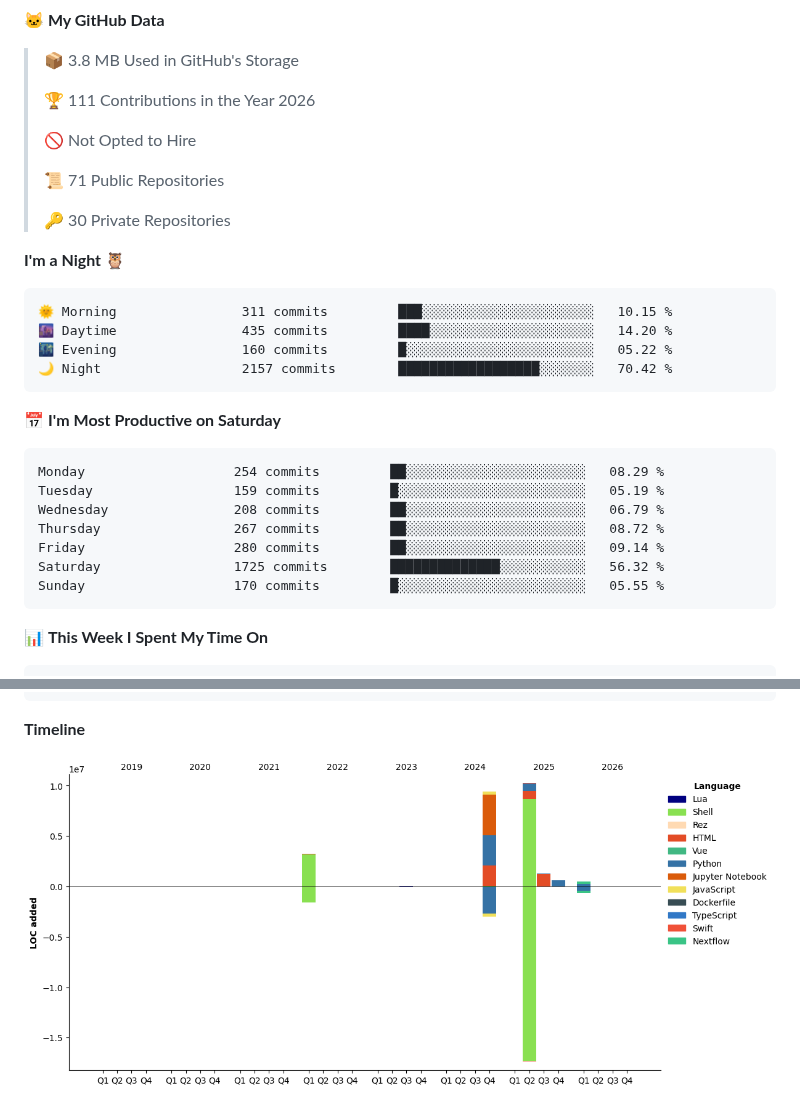
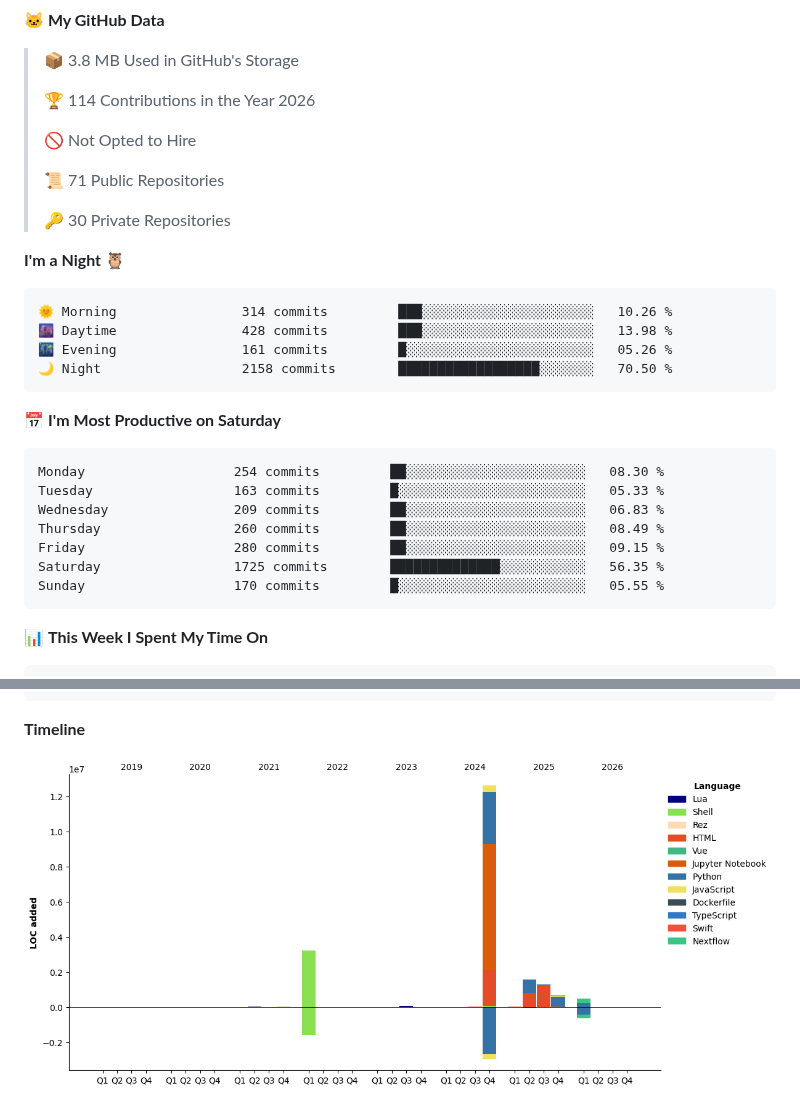
Before and after one commit to pritampanda15/pritampanda15, a Markdown page: README.md, 2 parts joined by grey strips. Rendered like a GitHub page; pictures changed too: assets/bar_graph.png.

Commit message:
Updated with Dev Metrics

````diff
--- a/README.md
+++ b/README.md
@@ -27,7 +27,7 @@ I create open-source tools with strong familiarity in full-stack frameworks, uni
 
 > 📦 3.8 MB Used in GitHub's Storage
  >
-> 🏆 111 Contributions in the Year 2026
+> 🏆 114 Contributions in the Year 2026
  >
 > 🚫 Not Opted to Hire
  >
@@ -38,20 +38,20 @@ I create open-source tools with strong familiarity in full-stack frameworks, uni
 **I'm a Night 🦉**
 
 ```text
-🌞 Morning                311 commits         ███░░░░░░░░░░░░░░░░░░░░░░   10.15 %
-🌆 Daytime                435 commits         ████░░░░░░░░░░░░░░░░░░░░░   14.20 %
-🌃 Evening                160 commits         █░░░░░░░░░░░░░░░░░░░░░░░░   05.22 %
-🌙 Night                  2157 commits        ██████████████████░░░░░░░   70.42 %
+🌞 Morning                314 commits         ███░░░░░░░░░░░░░░░░░░░░░░   10.26 %
+🌆 Daytime                428 commits         ███░░░░░░░░░░░░░░░░░░░░░░   13.98 %
+🌃 Evening                161 commits         █░░░░░░░░░░░░░░░░░░░░░░░░   05.26 %
+🌙 Night                  2158 commits        ██████████████████░░░░░░░   70.50 %
 ```
 📅 **I'm Most Productive on Saturday**
 
 ```text
-Monday                   254 commits         ██░░░░░░░░░░░░░░░░░░░░░░░   08.29 %
-Tuesday                  159 commits         █░░░░░░░░░░░░░░░░░░░░░░░░   05.19 %
-Wednesday                208 commits         ██░░░░░░░░░░░░░░░░░░░░░░░   06.79 %
-Thursday                 267 commits         ██░░░░░░░░░░░░░░░░░░░░░░░   08.72 %
-Friday                   280 commits         ██░░░░░░░░░░░░░░░░░░░░░░░   09.14 %
-Saturday                 1725 commits        ██████████████░░░░░░░░░░░   56.32 %
+Monday                   254 commits         ██░░░░░░░░░░░░░░░░░░░░░░░   08.30 %
+Tuesday                  163 commits         █░░░░░░░░░░░░░░░░░░░░░░░░   05.33 %
+Wednesday                209 commits         ██░░░░░░░░░░░░░░░░░░░░░░░   06.83 %
+Thursday                 260 commits         ██░░░░░░░░░░░░░░░░░░░░░░░   08.49 %
+Friday                   280 commits         ██░░░░░░░░░░░░░░░░░░░░░░░   09.15 %
+Saturday                 1725 commits        ██████████████░░░░░░░░░░░   56.35 %
 Sunday                   170 commits         █░░░░░░░░░░░░░░░░░░░░░░░░   05.55 %
 ```
 
````
Also changed, not shown: other parts of README.md (+1 -1 lines).
